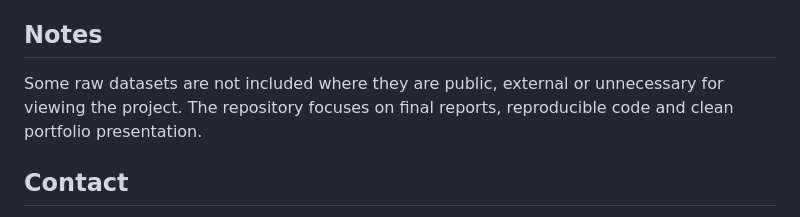
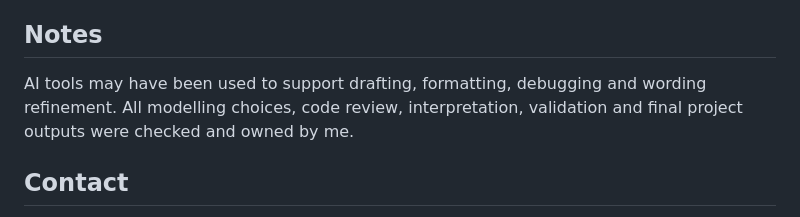
Before and after one commit to ezpzlemonsqez/Hassan-Ahmed-Projects, a Markdown page: README.md, the part around the change. GitHub-like rendering.

Commit message:
Revise notes on dataset inclusion and AI tool usage
Updated notes to clarify the use of AI tools in project.

```diff
--- a/README.md
+++ b/README.md
@@ -67,7 +67,7 @@ Each project folder contains the report page, code preview page and supporting p
 
 ## Notes
 
-Some raw datasets are not included where they are public, external or unnecessary for viewing the project. The repository focuses on final reports, reproducible code and clean portfolio presentation.
+AI tools may have been used to support drafting, formatting, debugging and wording refinement. All modelling choices, code review, interpretation, validation and final project outputs were checked and owned by me.
 
 ## Contact
 
```
